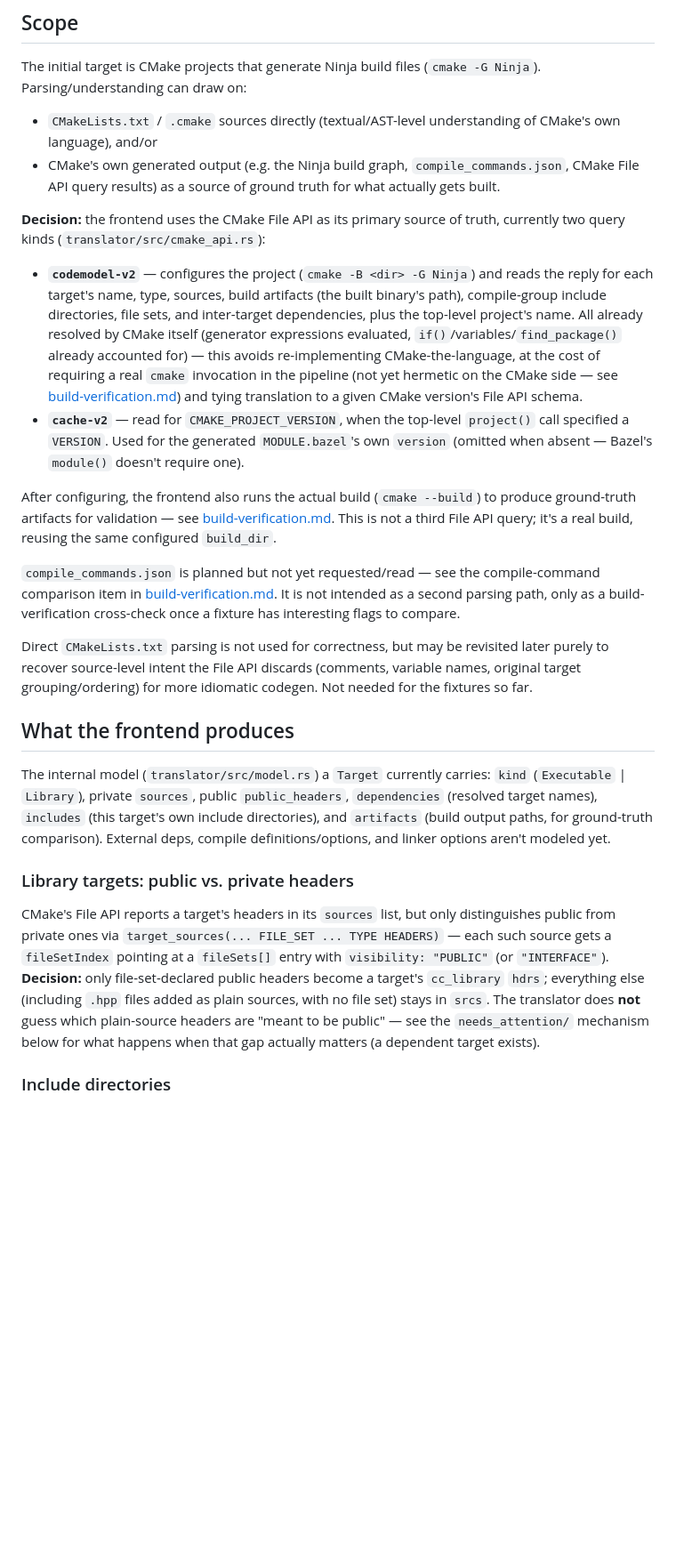
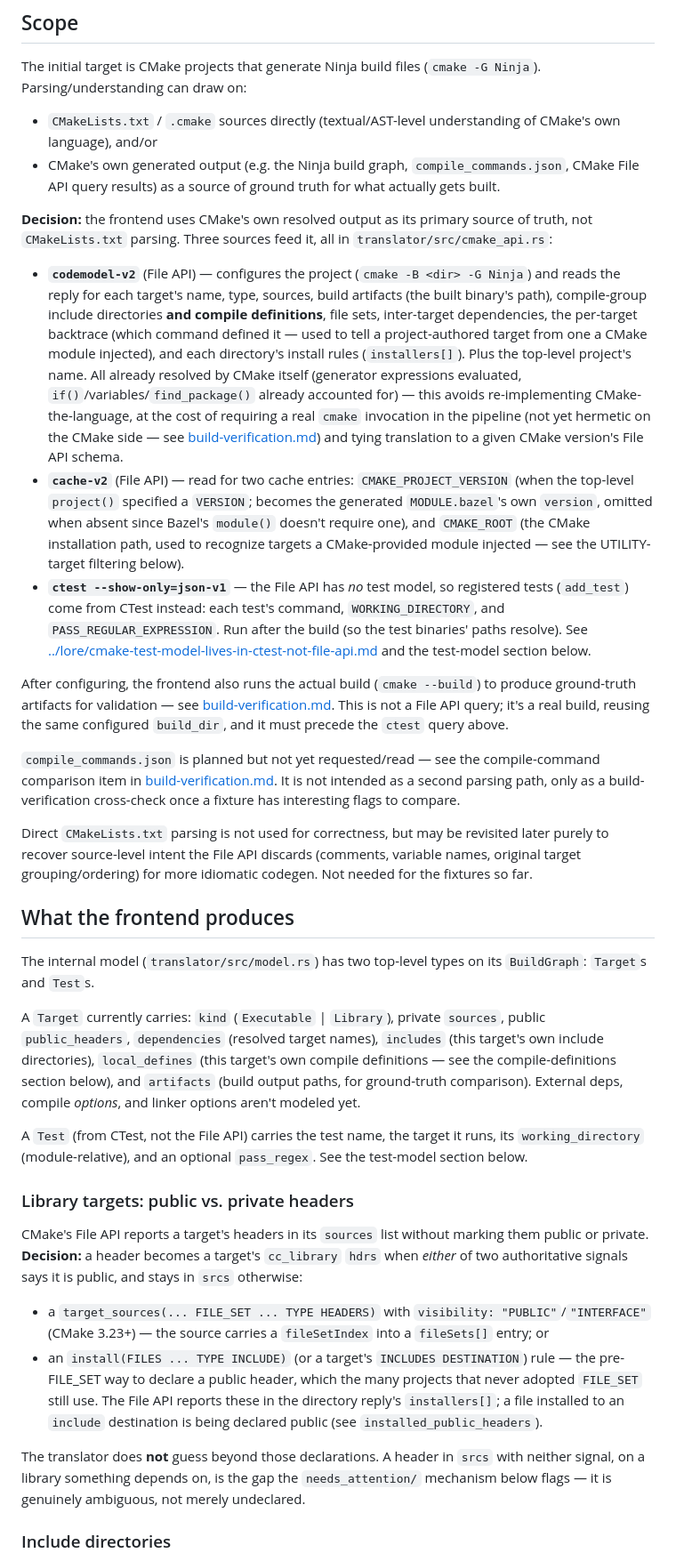
Before and after one commit to reutermj/bazelifier, a Markdown page: docs/architecture/cmake-frontend.md, the part around one of its changes. Shown at 89% size. Drawn GitHub-style; blank space fills up the shorter version.

```diff
--- a/docs/architecture/cmake-frontend.md
+++ b/docs/architecture/cmake-frontend.md
@@ -13,28 +13,41 @@ The initial target is CMake projects that generate Ninja build files
   CMake File API query results) as a source of ground truth for what
   actually gets built.
 
-**Decision:** the frontend uses the CMake File API as its primary source of
-truth, currently two query kinds (`translator/src/cmake_api.rs`):
+**Decision:** the frontend uses CMake's own resolved output as its primary
+source of truth, not `CMakeLists.txt` parsing. Three sources feed it, all
+in `translator/src/cmake_api.rs`:
 
-- **`codemodel-v2`** — configures the project (`cmake -B <dir> -G Ninja`)
-  and reads the reply for each target's name, type, sources, build
-  artifacts (the built binary's path), compile-group include directories,
-  file sets, and inter-target dependencies, plus the top-level project's
+- **`codemodel-v2`** (File API) — configures the project (`cmake -B <dir> -G
+  Ninja`) and reads the reply for each target's name, type, sources, build
+  artifacts (the built binary's path), compile-group include directories
+  **and compile definitions**, file sets, inter-target dependencies, the
+  per-target backtrace (which command defined it — used to tell a
+  project-authored target from one a CMake module injected), and each
+  directory's install rules (`installers[]`). Plus the top-level project's
   name. All already resolved by CMake itself (generator expressions
   evaluated, `if()`/variables/`find_package()` already accounted for) —
   this avoids re-implementing CMake-the-language, at the cost of requiring
   a real `cmake` invocation in the pipeline (not yet hermetic on the CMake
   side — see [build-verification.md](build-verification.md)) and tying
   translation to a given CMake version's File API schema.
-- **`cache-v2`** — read for `CMAKE_PROJECT_VERSION`, when the top-level
-  `project()` call specified a `VERSION`. Used for the generated
-  `MODULE.bazel`'s own `version` (omitted when absent — Bazel's `module()`
-  doesn't require one).
+- **`cache-v2`** (File API) — read for two cache entries:
+  `CMAKE_PROJECT_VERSION` (when the top-level `project()` specified a
+  `VERSION`; becomes the generated `MODULE.bazel`'s own `version`, omitted
+  when absent since Bazel's `module()` doesn't require one), and
+  `CMAKE_ROOT` (the CMake installation path, used to recognize targets a
+  CMake-provided module injected — see the UTILITY-target filtering below).
+- **`ctest --show-only=json-v1`** — the File API has *no* test model, so
+  registered tests (`add_test`) come from CTest instead: each test's
+  command, `WORKING_DIRECTORY`, and `PASS_REGULAR_EXPRESSION`. Run after the
+  build (so the test binaries' paths resolve). See
+  [../lore/cmake-test-model-lives-in-ctest-not-file-api.md](../lore/cmake-test-model-lives-in-ctest-not-file-api.md)
+  and the test-model section below.
 
 After configuring, the frontend also runs the actual build (`cmake
 --build`) to produce ground-truth artifacts for validation — see
-[build-verification.md](build-verification.md). This is not a third File
-API query; it's a real build, reusing the same configured `build_dir`.
+[build-verification.md](build-verification.md). This is not a File API
+query; it's a real build, reusing the same configured `build_dir`, and it
+must precede the `ctest` query above.
 
 `compile_commands.json` is planned but not yet requested/read — see the
 compile-command comparison item in
@@ -49,25 +62,41 @@ more idiomatic codegen. Not needed for the fixtures so far.
 
 ## What the frontend produces
 
-The internal model (`translator/src/model.rs`) a `Target` currently
-carries: `kind` (`Executable` | `Library`), private `sources`, public
-`public_headers`, `dependencies` (resolved target names), `includes`
-(this target's own include directories), and `artifacts` (build output
-paths, for ground-truth comparison). External deps, compile
-definitions/options, and linker options aren't modeled yet.
+The internal model (`translator/src/model.rs`) has two top-level types on
+its `BuildGraph`: `Target`s and `Test`s.
+
+A `Target` currently carries: `kind` (`Executable` | `Library`), private
+`sources`, public `public_headers`, `dependencies` (resolved target names),
+`includes` (this target's own include directories), `local_defines` (this
+target's own compile definitions — see the compile-definitions section
+below), and `artifacts` (build output paths, for ground-truth comparison).
+External deps, compile *options*, and linker options aren't modeled yet.
+
+A `Test` (from CTest, not the File API) carries the test name, the target
+it runs, its `working_directory` (module-relative), and an optional
+`pass_regex`. See the test-model section below.
 
 ### Library targets: public vs. private headers
 
-CMake's File API reports a target's headers in its `sources` list, but
-only distinguishes public from private ones via `target_sources(...
-FILE_SET ... TYPE HEADERS)` — each such source gets a `fileSetIndex`
-pointing at a `fileSets[]` entry with `visibility: "PUBLIC"` (or
-`"INTERFACE"`). **Decision:** only file-set-declared public headers become
-a target's `cc_library` `hdrs`; everything else (including `.hpp` files
-added as plain sources, with no file set) stays in `srcs`. The translator
-does **not** guess which plain-source headers are "meant to be public" —
-see the `needs_attention/` mechanism below for what happens when that gap
-actually matters (a dependent target exists).
+CMake's File API reports a target's headers in its `sources` list without
+marking them public or private. **Decision:** a header becomes a target's
+`cc_library` `hdrs` when *either* of two authoritative signals says it is
+public, and stays in `srcs` otherwise:
+
+- a `target_sources(... FILE_SET ... TYPE HEADERS)` with `visibility:
+  "PUBLIC"`/`"INTERFACE"` (CMake 3.23+) — the source carries a
+  `fileSetIndex` into a `fileSets[]` entry; or
+- an `install(FILES ... TYPE INCLUDE)` (or a target's `INCLUDES
+  DESTINATION`) rule — the pre-FILE_SET way to declare a public header,
+  which the many projects that never adopted `FILE_SET` still use. The File
+  API reports these in the directory reply's `installers[]`; a file
+  installed to an `include` destination is being declared public (see
+  `installed_public_headers`).
+
+The translator does **not** guess beyond those declarations. A header in
+`srcs` with neither signal, on a library something depends on, is the gap
+the `needs_attention/` mechanism below flags — it is genuinely ambiguous,
+not merely undeclared.
 
 ### Include directories
 
```
Also changed, not shown: other parts of docs/architecture/cmake-frontend.md (+53 -0 lines), docs/architecture/overview.md (+14 -6 lines).
